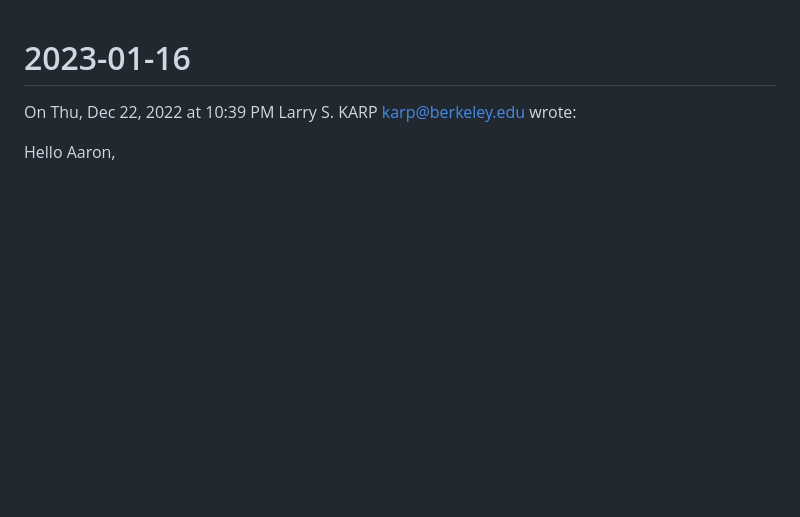
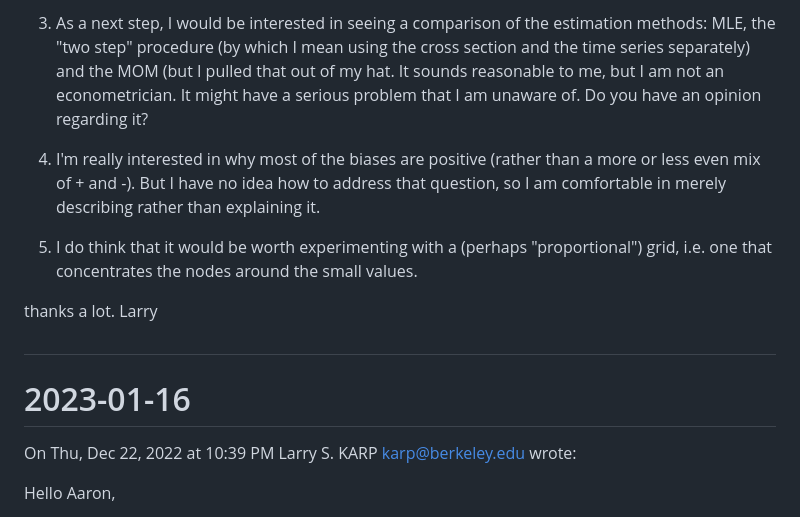
Before and after one commit to acwatt/karp_ranking_policies, a Markdown page: docs/larry/correspondence_between_larry_and_aaron.md, the part around the change printed below. GitHub-like rendering; blank space fills up the shorter version.

Commit message:
Added 2/20 correspondence with larry

```diff
--- a/docs/larry/correspondence_between_larry_and_aaron.md
+++ b/docs/larry/correspondence_between_larry_and_aaron.md
@@ -1,3 +49,25 @@
+3) As a next step, I would be interested in seeing a comparison of the estimation methods: MLE, the "two step" procedure (by which I mean using the cross section and the time series separately) and the
+MOM (but I pulled that out of my hat.  It sounds reasonable to me, but I am not an econometrician.  It might have a serious problem that I am unaware of.  Do you have an opinion regarding it?
+
+4) I'm really interested in why most of the biases are positive (rather than a more or less even mix of + and -).  But I have no idea how to address that question, so I am comfortable in merely describing rather
+than explaining it.
+
+5) I do think that it would be worth experimenting with a (perhaps "proportional") grid, i.e. one that concentrates the nodes around the small values.
+
+
+thanks a lot.
+Larry
+
+
+
+
+
+
+
+
+
+
+#
 # 2023-01-16
 On Thu, Dec 22, 2022 at 10:39 PM Larry S. KARP <karp@berkeley.edu> wrote:
 
```
Also changed, not shown: other parts of docs/larry/correspondence_between_larry_and_aaron.md (+49 -1 lines).
